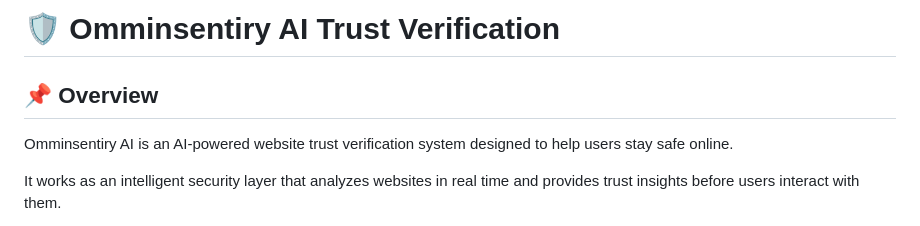
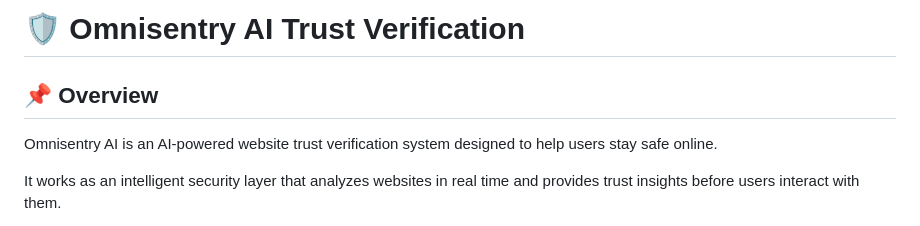
Before and after one commit to bolokaiemi/Omnisentry-AI, a Markdown page: README.md, the part around the change. Drawn GitHub-style.

Commit message:
Fix typo in project name from 'Omminsentiry' to 'Omnisentry'

```diff
--- a/README.md
+++ b/README.md
@@ -1,8 +1,8 @@
-# 🛡️ Omminsentiry AI Trust Verification
+# 🛡️ Omnisentry AI Trust Verification
 
 ## 📌 Overview
 
-Omminsentiry AI is an AI-powered website trust verification system designed to help users stay safe online.
+Omnisentry AI is an AI-powered website trust verification system designed to help users stay safe online.
 
 It works as an intelligent security layer that analyzes websites in real time and provides trust insights before users interact with them.
 
```
